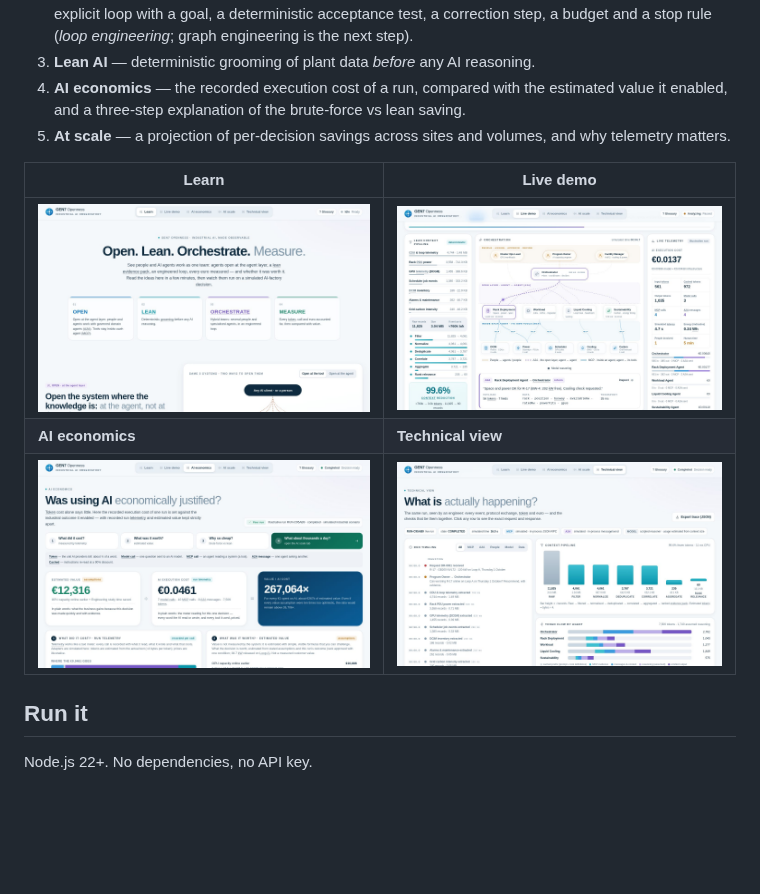
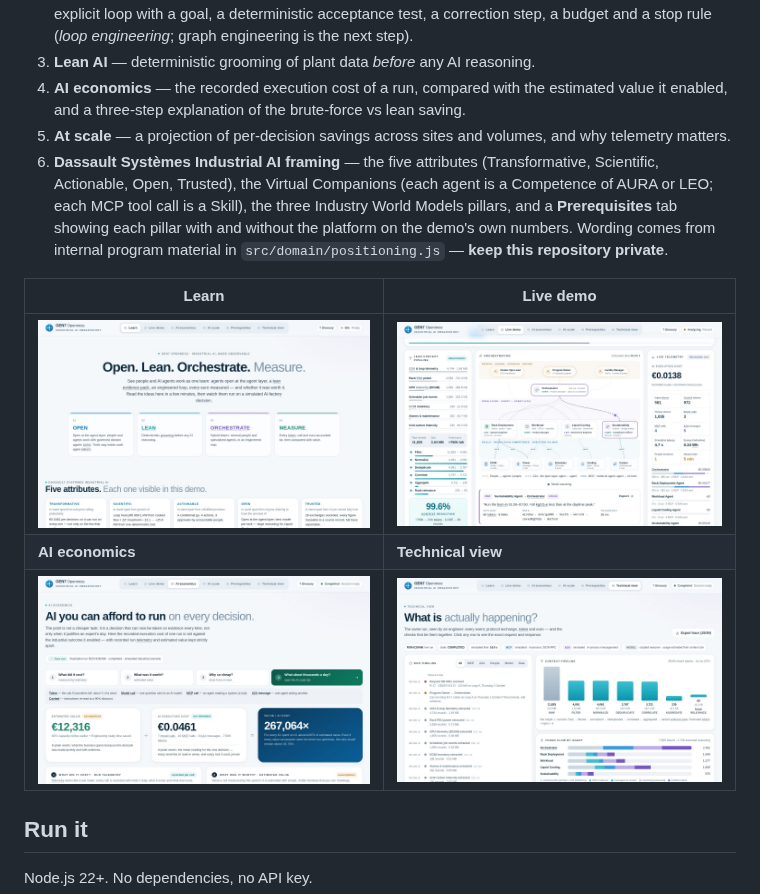
Before and after one commit to opedoussaut/gen7-openness, a Markdown page: README.md, the part around the change. GitHub-like rendering; pictures changed too: docs/economics.jpg, docs/learn.jpg, docs/live-demo.jpg; blank space fills up the shorter version.

```diff
--- a/README.md
+++ b/README.md
@@ -9,6 +9,7 @@ An executive-quality, engineer-inspectable demonstrator of four ideas:
 3. **Lean AI** — deterministic grooming of plant data *before* any AI reasoning.
 4. **AI economics** — the recorded execution cost of a run, compared with the estimated value it enabled, and a three-step explanation of the brute-force vs lean saving.
 5. **At scale** — a projection of per-decision savings across sites and volumes, and why telemetry matters.
+6. **Dassault Systèmes Industrial AI framing** — the five attributes (Transformative, Scientific, Actionable, Open, Trusted), the Virtual Companions (each agent is a Competence of AURA or LEO; each MCP tool call is a Skill), the three Industry World Models pillars, and a **Prerequisites** tab showing each pillar with and without the platform on the demo's own numbers. Wording comes from internal program material in `src/domain/positioning.js` — **keep this repository private**.
 
 | Learn | Live demo |
 | --- | --- |
```
Also changed, not shown: PRESENTER.md (+8 -0 lines), 13 other files.
